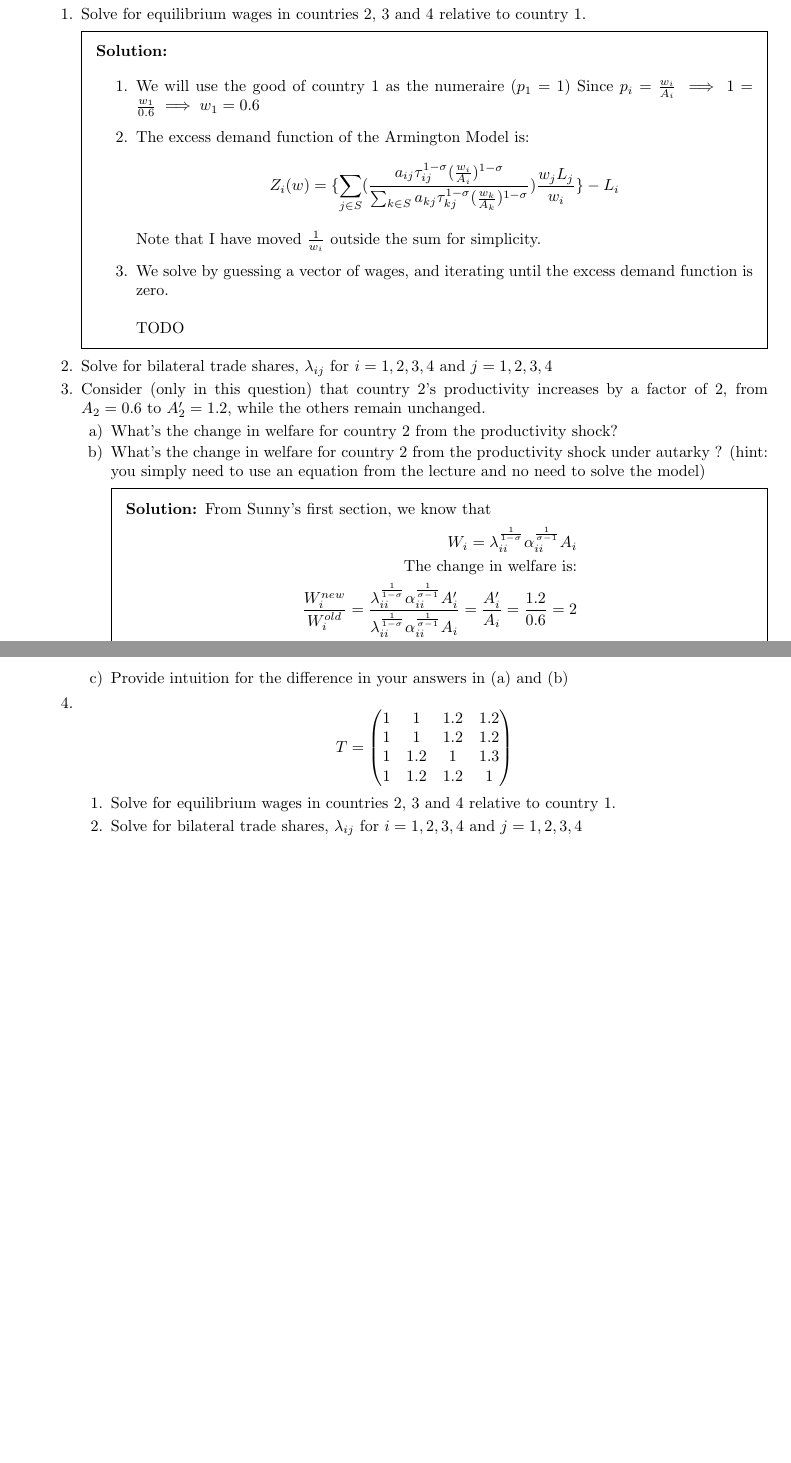
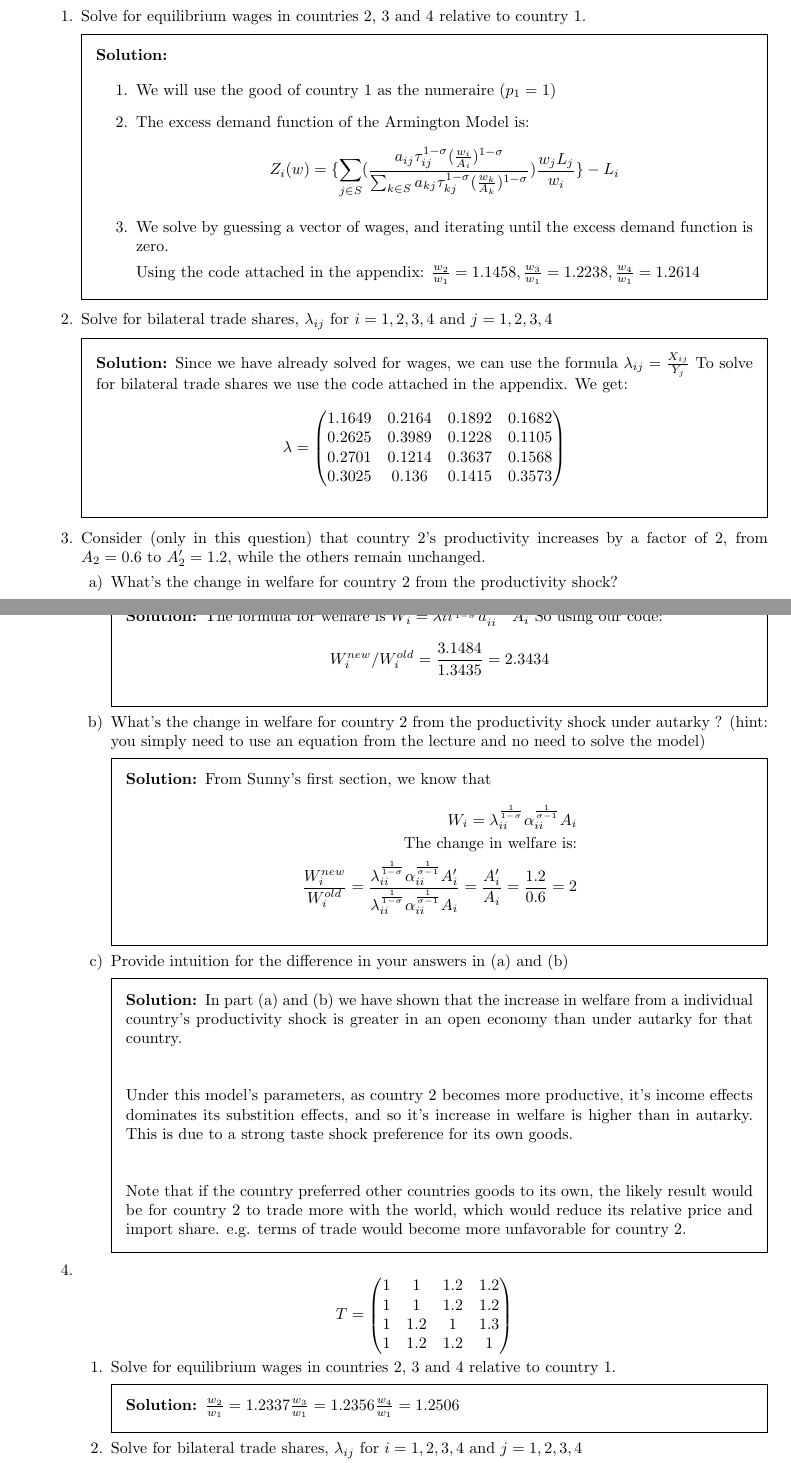
Before and after one commit to jgoman99/Econ-2023-2024, a LaTeX problem sheet (202c_hw1.tex): two parts of pages 1 and 2 of 2 before the commit and two parts of pages 1 and 2 of 3 after it, joined at a grey line, cut so that both start at the same text, the shorter picture padded with empty space. Compiled offline with pdfLaTeX.

Commit message:
problem 1 202c almost done

```diff
--- a/202c_hw1.tex
+++ b/202c_hw1.tex
@@ -27,18 +27,33 @@
       \part Solve for equilibrium wages in countries 2, 3 and 4 relative to country 1.
      \begin{solution}
         \begin{enumerate}
-            \item We will use the good of country 1 as the numeraire ($p_1 =1)$ Since $p_i=\frac{w_i}{A_i} \implies 1=\frac{w_1}{0.6} \implies w_1 = 0.6$
+            \item We will use the good of country 1 as the numeraire ($p_1 =1)$
             \item The excess demand function of the Armington Model is:
             $$Z_i(w) = \{\sum_{j \in S} (\frac{a_{ij}\tau_{ij}^{1-\sigma}(\frac{w_i}{A_i})^{1-\sigma}}{\sum_{k \in S} a_{kj} \tau_{kj}^{1-\sigma}(\frac{w_k}{A_k})^{1-\sigma}})\frac{w_j L_j}{w_i}\}- L_i$$
-            Note that I have moved $\frac{1}{w_i}$ outside the sum for simplicity.
             \item We solve by guessing a vector of wages, and iterating until the excess demand function is zero.
-            \\\\TODO
+
+            Using the code attached in the appendix:
+            $\frac{w_2}{w_1} = 1.1458, \frac{w_3}{w_1} = 1.2238, \frac{w_4}{w_1} = 1.2614$
         \end{enumerate}
      \end{solution}
      \part Solve for bilateral trade shares, $\lambda_{ij}$ for $i = 1, 2, 3, 4$ and $j = 1, 2, 3, 4$
+     \begin{solution}
+        Since we have already solved for wages, we can use the formula $\lambda_{ij} = \frac{X_{ij}}{Y_j}$ To solve for bilateral trade shares we use the code attached in the appendix. We get:
+        $$\lambda = \begin{pmatrix}
+            1.1649 & 0.2164 & 0.1892 & 0.1682\\
+            0.2625 & 0.3989 & 0.1228 & 0.1105\\
+            0.2701 & 0.1214 & 0.3637 & 0.1568\\
+            0.3025 & 0.136  & 0.1415 & 0.3573\\
+        \end{pmatrix}
+        $$
+     \end{solution}
      \part Consider (only in this question) that country 2's productivity increases by a factor of 2, from $A_2 = 0.6$ to $A_2' = 1.2$, while the others remain unchanged.
             \begin{enumerate}[label=\alph*)]
                 \item What's the change in welfare for country 2 from the productivity shock?
+                \begin{solution}
+                    The formula for welfare is $W_i = \lambda{ii}^{\frac{1}{1-\sigma}} a_{ii}^{\frac{1}{\sigma - 1}} A_i$ So using our code:
+                    $$W_i^{new}/W_i^{old} = \frac{3.1484}{1.3435} = 2.3434$$
+                \end{solution}
                 \item What’s the change in welfare for country 2 from the productivity shock under
                 autarky ? (hint: you simply need to use an equation from the lecture and no need
                 to solve the model)
@@ -51,6 +66,13 @@
                     \end{align*}
                 \end{solution}
                 \item Provide intuition for the difference in your answers in (a) and (b)
+                \begin{solution}
+                    In part (a) and (b) we have shown that the increase in welfare from a individual country's productivity shock is greater in an open economy than under autarky for that country.\\\\
+
+                    Under this model's parameters, as country 2 becomes more productive, it's income effects dominates its substition effects, and so it's increase in welfare is higher than in autarky. This is due to a strong taste shock preference for its own goods.\\\\
+
+                    Note that if the country preferred other countries goods to its own, the likely result would be for country 2 to trade more with the world, which would reduce its relative price and import share. e.g. terms of trade would become more unfavorable for country 2.
+                \end{solution}
             \end{enumerate}
         \part     $$ T = \begin{pmatrix}
             1 & 1 & 1.2 & 1.2 \\
@@ -61,4 +83,10 @@
           $$
           \begin{enumerate}
             \item Solve for equilibrium wages in countries 2, 3 and 4 relative to country 1.
+            \begin{solution}
+                $\frac{w_2}{w_1} = 1.2337 \frac{w_3}{w_1} =1.2356 \frac{w_4}{w_1} = 1.2506$
+
+            \end{solution}
             \item Solve for bilateral trade shares, $\lambda_{ij}$ for $i = 1, 2, 3, 4$ and $j = 1, 2, 3, 4$
+            \begin{solution}
+                $$\lambda = \begin{pmatrix}
```
Also changed, not shown: 202c_hw1.pdf, 202c_hw1.tex (9 more changed lines), 4 other files.
